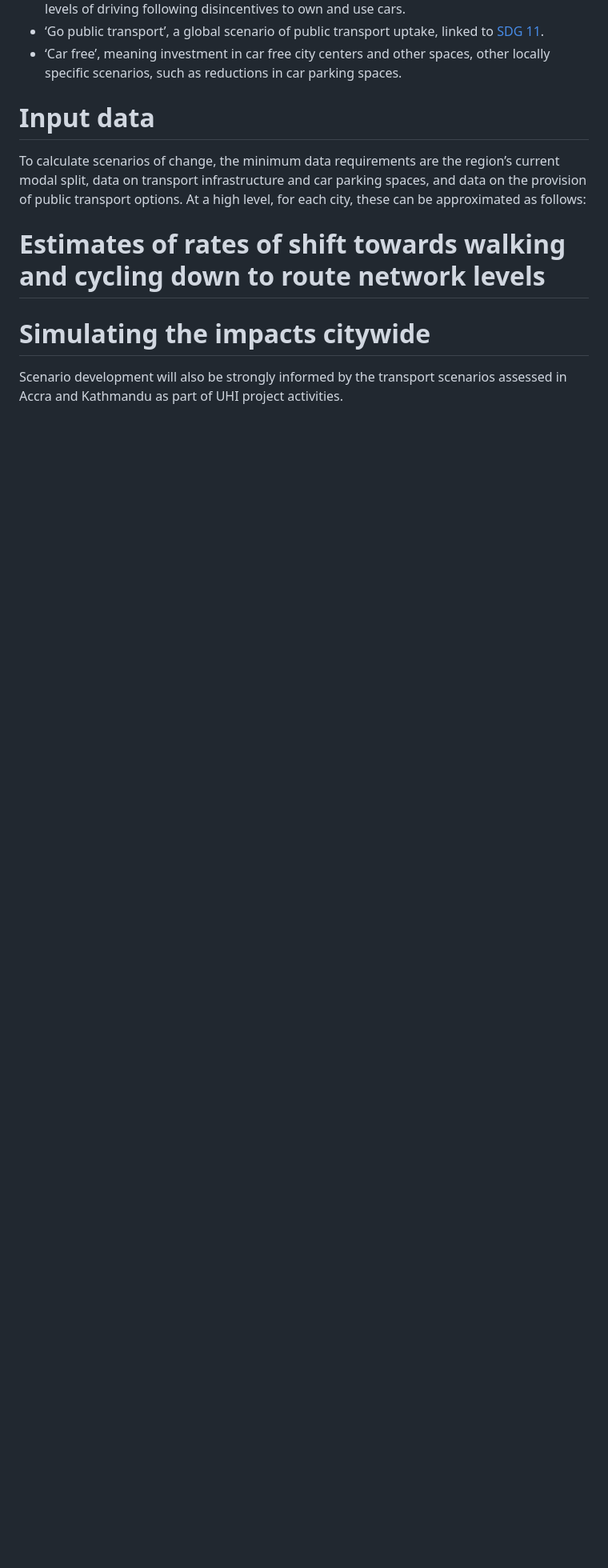
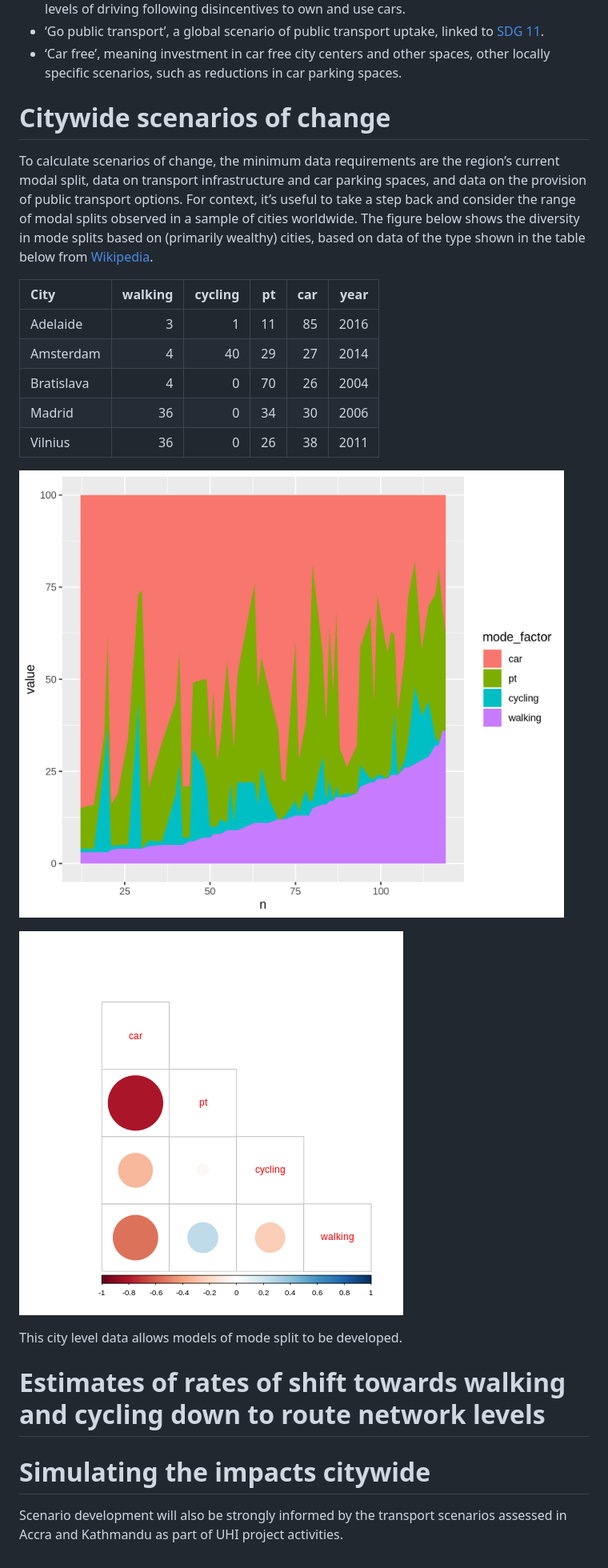
Before and after one commit to ATFutures/who3, a Markdown page: scenarios/README.md, the part around the change. Shown: that part at 80% size. Rendered like a GitHub page; pictures changed too: figures/city-mode-cor.png (added), figures/city-mode-split-wiki.png (added); blank space fills up the shorter version.

Commit message:
Add mode split data

```diff
--- a/scenarios/README.md
+++ b/scenarios/README.md
@@ -29,13 +29,31 @@ Specific scenarios of change include:
     spaces, other locally specific scenarios, such as reductions in car
     parking spaces.
 
-# Input data
+# Citywide scenarios of change
 
 To calculate scenarios of change, the minimum data requirements are the
 region’s current modal split, data on transport infrastructure and car
 parking spaces, and data on the provision of public transport options.
-At a high level, for each city, these can be approximated as
-follows:
+For context, it’s useful to take a step back and consider the range of
+modal splits observed in a sample of cities worldwide. The figure below
+shows the diversity in mode splits based on (primarily wealthy) cities,
+based on data of the type shown in the table below from
+[Wikipedia](https://en.wikipedia.org/wiki/Modal_share).
+
+| City       | walking | cycling | pt | car | year |
+| :--------- | ------: | ------: | -: | --: | ---: |
+| Adelaide   |       3 |       1 | 11 |  85 | 2016 |
+| Amsterdam  |       4 |      40 | 29 |  27 | 2014 |
+| Bratislava |       4 |       0 | 70 |  26 | 2004 |
+| Madrid     |      36 |       0 | 34 |  30 | 2006 |
+| Vilnius    |      36 |       0 | 26 |  38 | 2011 |
+
+![](../figures/city-mode-split-wiki.png)<!-- -->
+
+![](../figures/city-mode-cor.png)<!-- -->
+
+This city level data allows models of mode split to be
+developed.
 
 # Estimates of rates of shift towards walking and cycling down to route network levels
 
```
Also changed, not shown: 3 other files.
